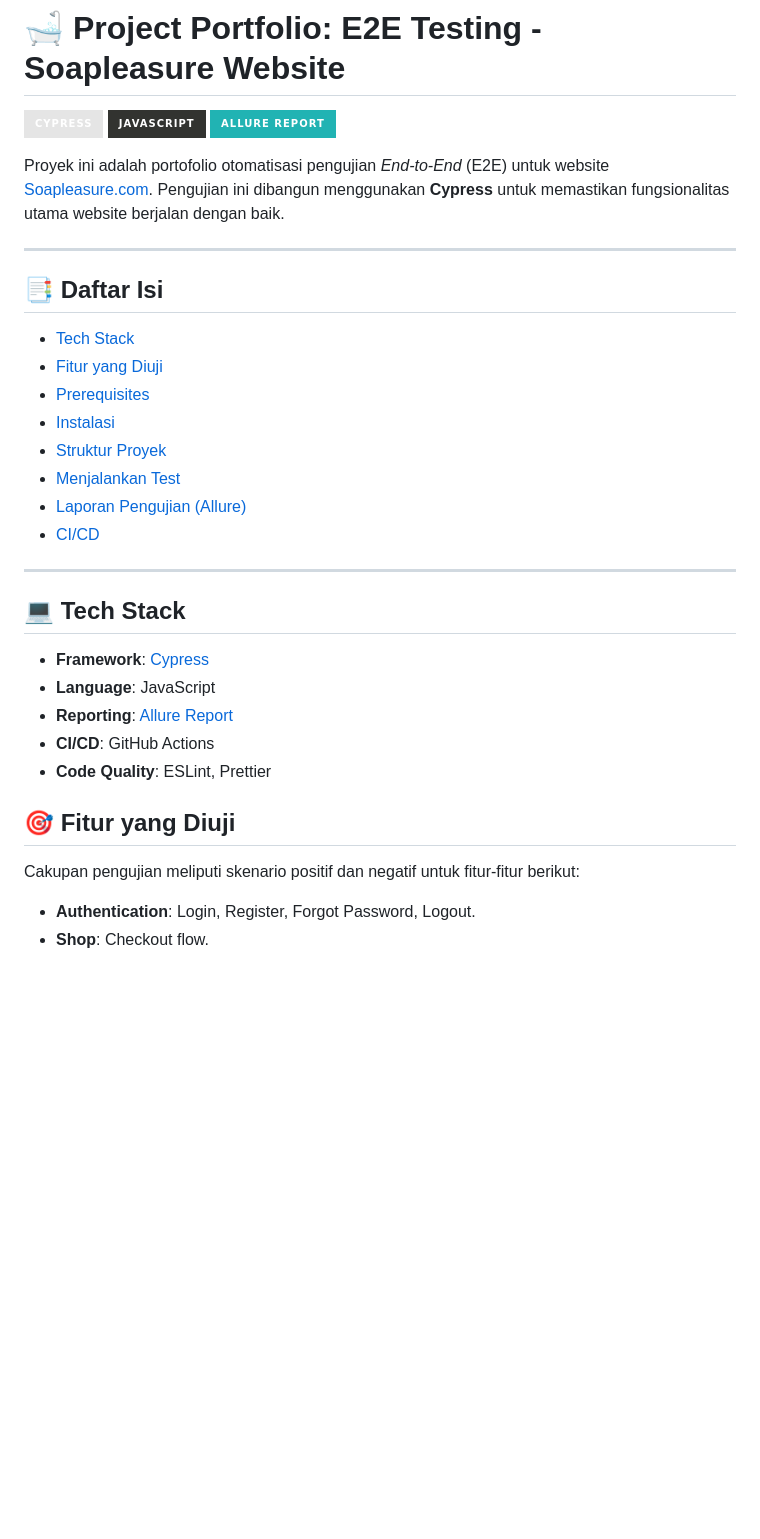
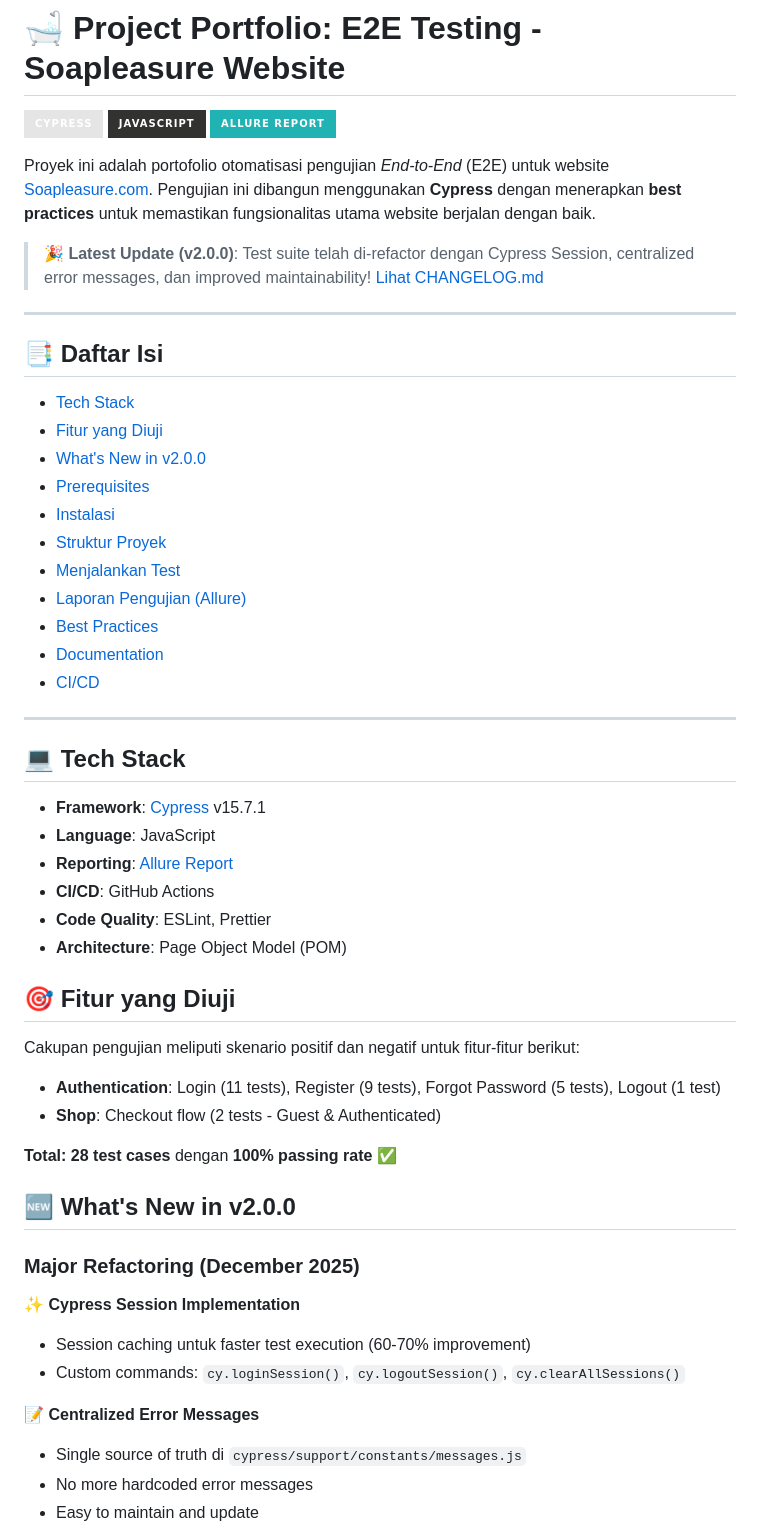
Before and after one commit to Albarokah9/Project_Portofolio_e2e_cypress_soapleasure, a Markdown page: README.md, the part around one of its changes. Drawn GitHub-style; badges without logos; blank space fills up the shorter version.

```diff
--- a/README.md
+++ b/README.md
@@ -4,7 +4,9 @@
 ![JavaScript](https://img.shields.io/badge/javascript-%23323330.svg?style=for-the-badge&logo=javascript&logoColor=%23F7DF1E)
 ![Allure](https://img.shields.io/badge/-Allure_Report-21b3b3?style=for-the-badge&logo=allure&logoColor=white)
 
-Proyek ini adalah portofolio otomatisasi pengujian *End-to-End* (E2E) untuk website [Soapleasure.com](https://soapleasure.com/). Pengujian ini dibangun menggunakan **Cypress** untuk memastikan fungsionalitas utama website berjalan dengan baik.
+Proyek ini adalah portofolio otomatisasi pengujian *End-to-End* (E2E) untuk website [Soapleasure.com](https://soapleasure.com/). Pengujian ini dibangun menggunakan **Cypress** dengan menerapkan **best practices** untuk memastikan fungsionalitas utama website berjalan dengan baik.
+
+> **🎉 Latest Update (v2.0.0)**: Test suite telah di-refactor dengan Cypress Session, centralized error messages, dan improved maintainability! [Lihat CHANGELOG.md](CHANGELOG.md)
 
 ---
 
@@ -12,26 +14,46 @@ Proyek ini adalah portofolio otomatisasi pengujian *End-to-End* (E2E) untuk webs
 
 - [Tech Stack](#-tech-stack)
 - [Fitur yang Diuji](#-fitur-yang-diuji)
+- [What's New in v2.0.0](#-whats-new-in-v200)
 - [Prerequisites](#-prerequisites)
 - [Instalasi](#-instalasi)
 - [Struktur Proyek](#-struktur-proyek)
 - [Menjalankan Test](#-menjalankan-test)
 - [Laporan Pengujian (Allure)](#-laporan-pengujian-allure)
+- [Best Practices](#-best-practices)
+- [Documentation](#-documentation)
 - [CI/CD](#-cicd)
 
 ---
 
 ## 💻 Tech Stack
 
-*   **Framework**: [Cypress](https://www.cypress.io/)
+*   **Framework**: [Cypress](https://www.cypress.io/) v15.7.1
 *   **Language**: JavaScript
 *   **Reporting**: [Allure Report](https://allurereport.org/)
 *   **CI/CD**: GitHub Actions
 *   **Code Quality**: ESLint, Prettier
+*   **Architecture**: Page Object Model (POM)
 
 ## 🎯 Fitur yang Diuji
 
 Cakupan pengujian meliputi skenario positif dan negatif untuk fitur-fitur berikut:
 
-*   **Authentication**: Login, Register, Forgot Password, Logout.
-*   **Shop**: Checkout flow.
+*   **Authentication**: Login (11 tests), Register (9 tests), Forgot Password (5 tests), Logout (1 test)
+*   **Shop**: Checkout flow (2 tests - Guest & Authenticated)
+
+**Total: 28 test cases** dengan **100% passing rate** ✅
+
+## 🆕 What's New in v2.0.0
+
+### Major Refactoring (December 2025)
+
+✨ **Cypress Session Implementation**
+- Session caching untuk faster test execution (60-70% improvement)
+- Custom commands: `cy.loginSession()`, `cy.logoutSession()`, `cy.clearAllSessions()`
+
+📝 **Centralized Error Messages**
+- Single source of truth di `cypress/support/constants/messages.js`
+- No more hardcoded error messages
+- Easy to maintain and update
+
```
Also changed, not shown: other parts of README.md (+144 -9 lines).
